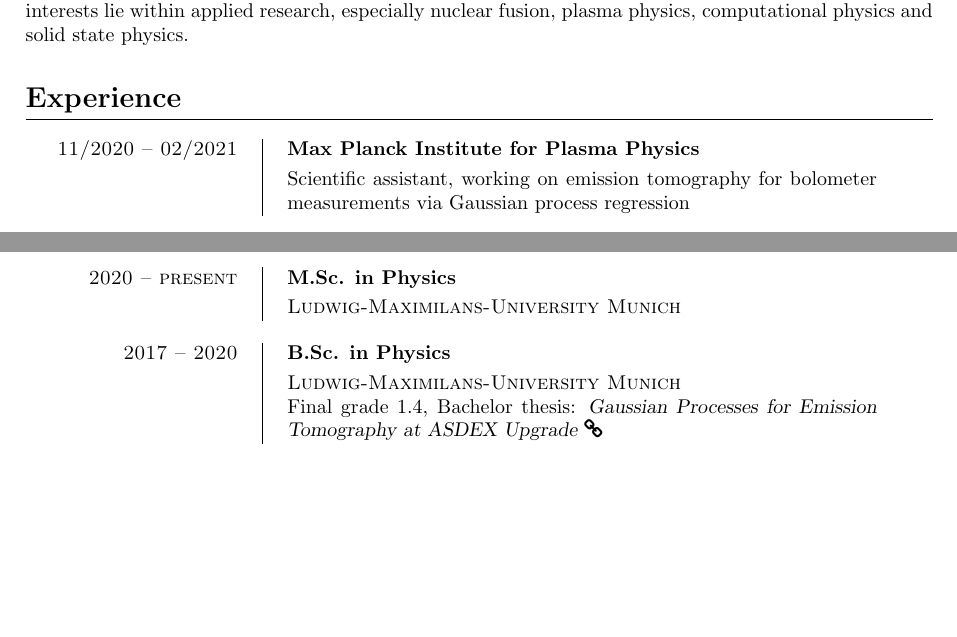
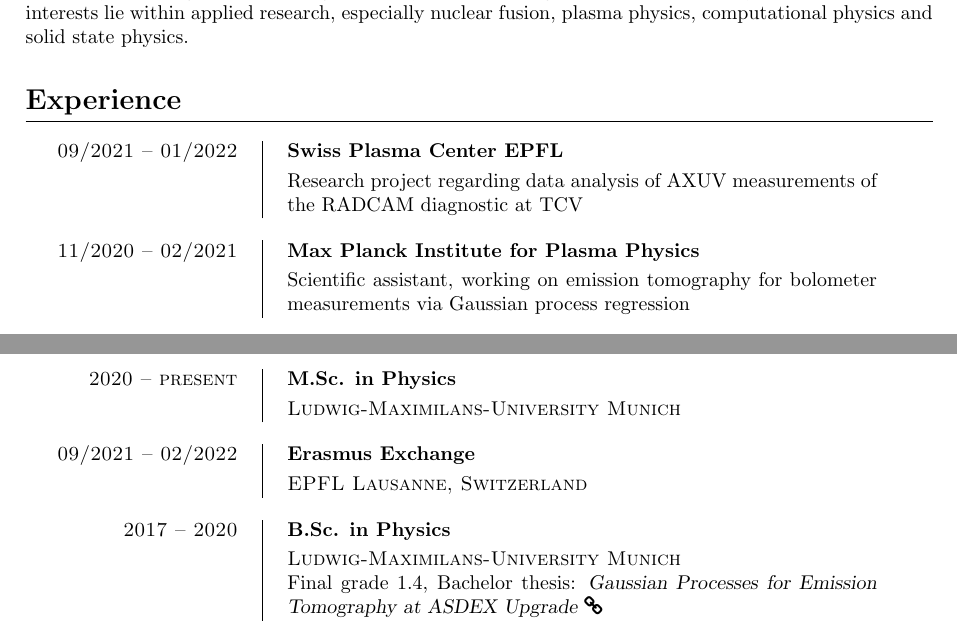
Before and after one commit to korbi98/CV, a LaTeX CV (cv_korbinian_moser.tex): two parts of page 1 of 2, joined at a grey line, cut so that both start at the same text, the shorter picture padded with empty space. Compiled offline with pdfLaTeX.

Commit message:
add erasmus

```diff
--- a/cv_korbinian_moser.tex
+++ b/cv_korbinian_moser.tex
@@ -71,6 +71,11 @@ Munich. My main interests lie within applied research, especially nuclear fusion
 plasma physics, computational physics and solid state physics.
 
 \section{Experience}
+\begin{cventry}{09/2021 -- 01/2022}
+    {Swiss Plasma Center EPFL}
+    Research project regarding data analysis of AXUV measurements of the RADCAM
+    diagnostic at TCV
+\end{cventry}
 
 \begin{cventry}{11/2020 -- 02/2021}
     {Max Planck Institute for Plasma Physics}
@@ -99,6 +104,11 @@ plasma physics, computational physics and solid state physics.
     \scshape Ludwig-Maximilans-University Munich
 \end{cventry}
 
+\begin{cventry}{09/2021 -- 02/2022}
+    {Erasmus Exchange}
+    \scshape EPFL Lausanne, Switzerland
+\end{cventry}
+
 \begin{cventry}{2017 -- 2020}
     {B.Sc. in Physics}
     \scshape Ludwig-Maximilans-University Munich \newentryline Final grade 1.4,
```
Also changed, not shown: cv_korbinian_moser.pdf, cv_korbinian_moser.tex (2 more changed lines).
